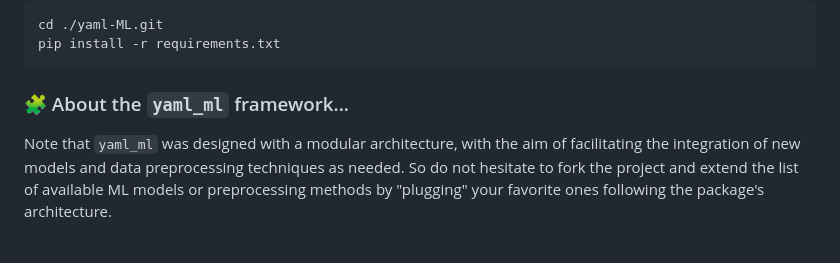
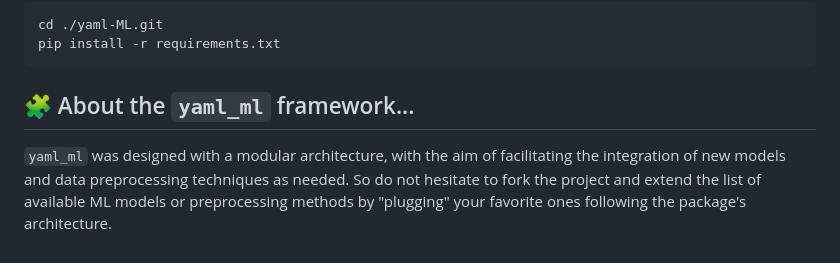
Before and after one commit to GFaure9/yaml-ML, a Markdown page: README.md, the part around one of its changes. Rendered like a GitHub page.

Commit message:
docs: update README.md

````diff
--- a/README.md
+++ b/README.md
@@ -136,9 +138,9 @@ cd ./yaml-ML.git
 pip install -r requirements.txt
 ```
 
-### 🧩 About the `yaml_ml` framework...
+## 🧩 About the `yaml_ml` framework...
 
-Note that `yaml_ml` was designed with a modular architecture, with the aim of facilitating the
+`yaml_ml` was designed with a modular architecture, with the aim of facilitating the
 integration of new models and data preprocessing techniques as needed.
 So do not hesitate to fork the project and extend the list of available ML models
 or preprocessing methods by "plugging" your favorite ones following the package's architecture.
````
Also changed, not shown: other parts of README.md (+3 -1 lines).
